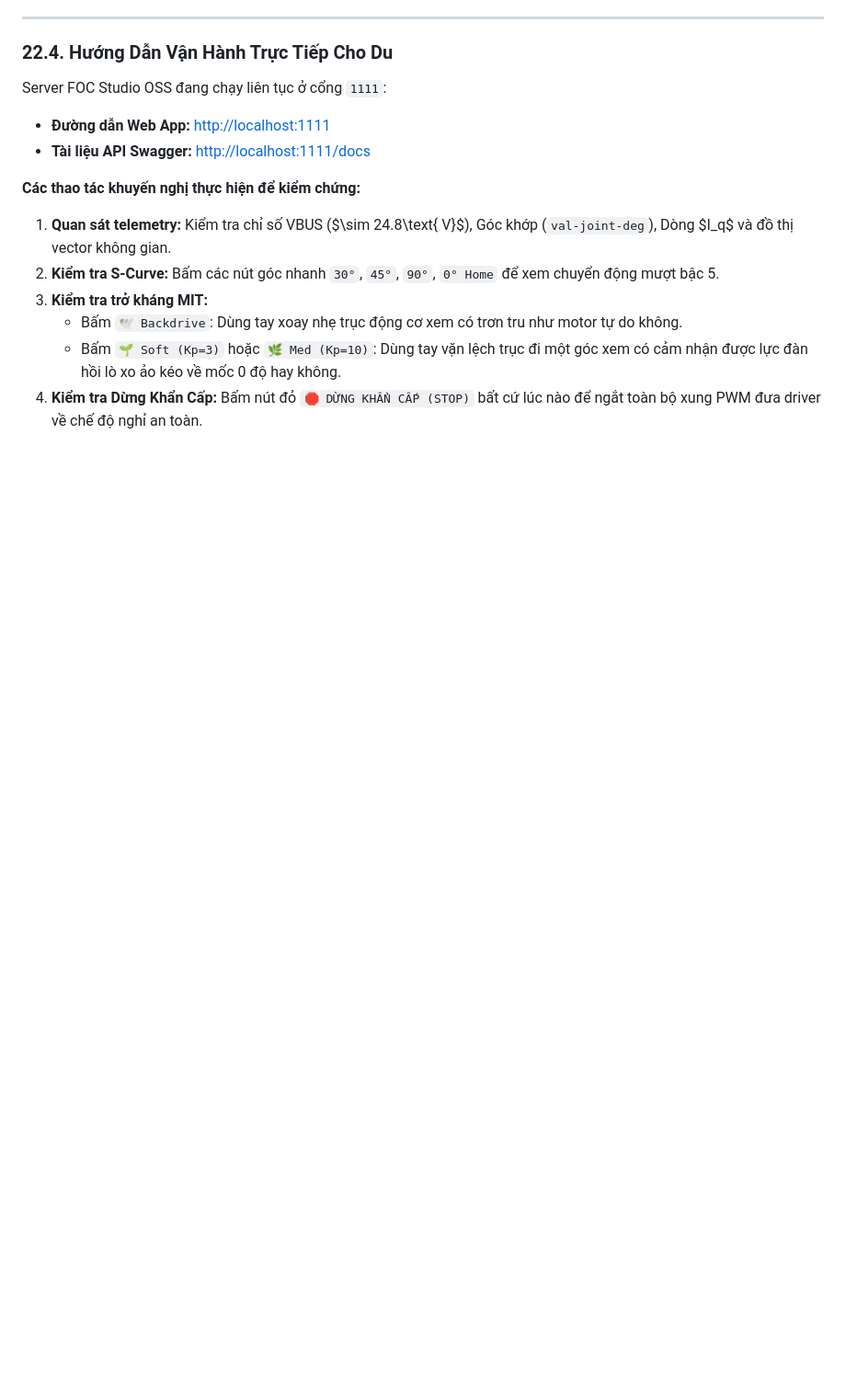
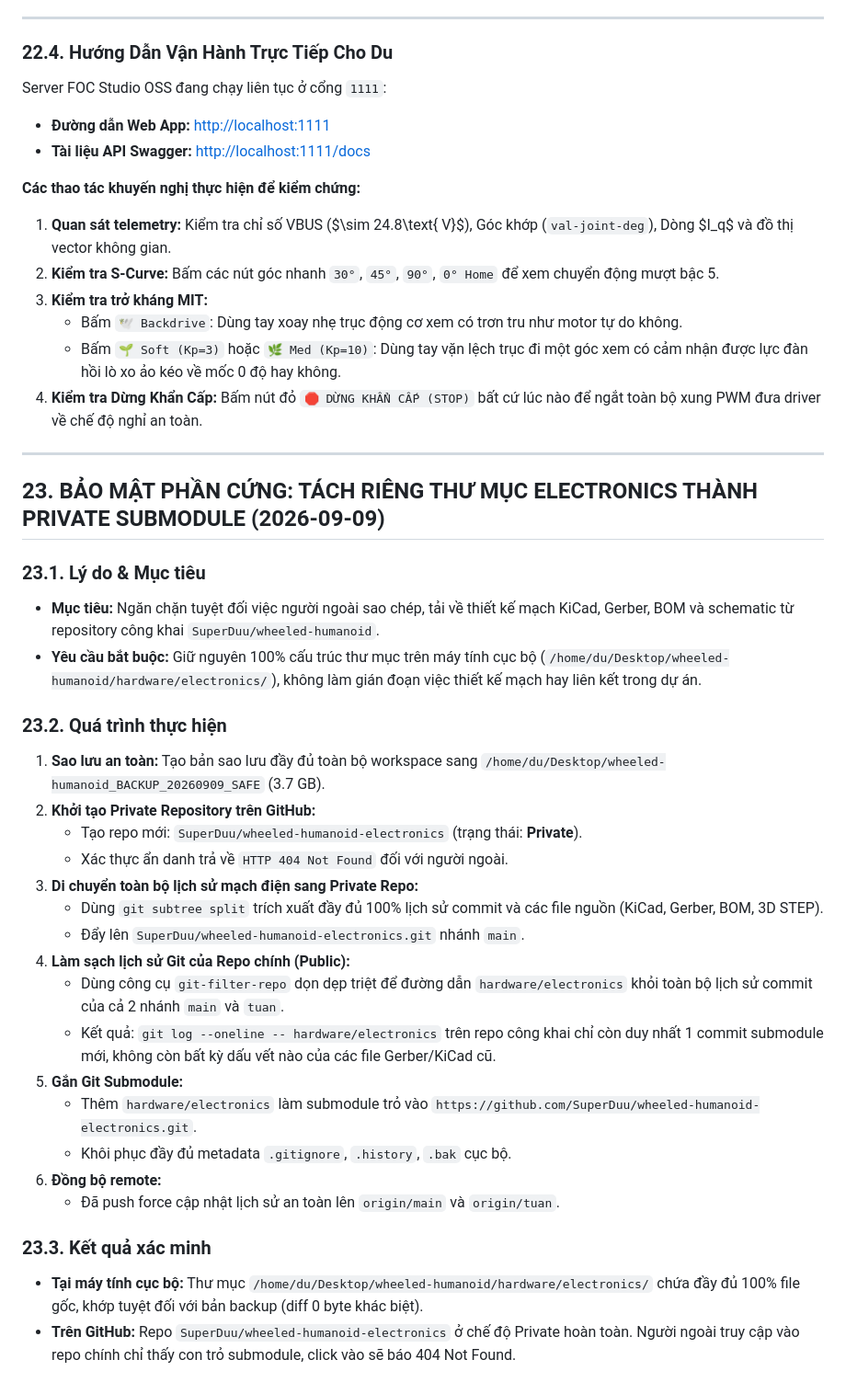
Before and after one commit to SuperDuu/wheeled-humanoid, a Markdown page: DEBUG_LOG.md, the part around the change. Shown at 92% size. Rendered like a GitHub page; blank space fills up the shorter version.

Commit message:
record electronics privacy

```diff
--- a/DEBUG_LOG.md
+++ b/DEBUG_LOG.md
@@ -1836,3 +1836,32 @@ Server FOC Studio OSS đang chạy liên tục ở cổng `1111`:
    - Bấm `🕊️ Backdrive`: Dùng tay xoay nhẹ trục động cơ xem có trơn tru như motor tự do không.
    - Bấm `🌱 Soft (Kp=3)` hoặc `🌿 Med (Kp=10)`: Dùng tay vặn lệch trục đi một góc xem có cảm nhận được lực đàn hồi lò xo ảo kéo về mốc 0 độ hay không.
 4. **Kiểm tra Dừng Khẩn Cấp:** Bấm nút đỏ `🛑 DỪNG KHẨN CẤP (STOP)` bất cứ lúc nào để ngắt toàn bộ xung PWM đưa driver về chế độ nghỉ an toàn.
+
+---
+
+## 23. BẢO MẬT PHẦN CỨNG: TÁCH RIÊNG THƯ MỤC ELECTRONICS THÀNH PRIVATE SUBMODULE (2026-09-09)
+
+### 23.1. Lý do & Mục tiêu
+- **Mục tiêu:** Ngăn chặn tuyệt đối việc người ngoài sao chép, tải về thiết kế mạch KiCad, Gerber, BOM và schematic từ repository công khai `SuperDuu/wheeled-humanoid`.
+- **Yêu cầu bắt buộc:** Giữ nguyên 100% cấu trúc thư mục trên máy tính cục bộ (`/home/du/Desktop/wheeled-humanoid/hardware/electronics/`), không làm gián đoạn việc thiết kế mạch hay liên kết trong dự án.
+
+### 23.2. Quá trình thực hiện
+1. **Sao lưu an toàn:** Tạo bản sao lưu đầy đủ toàn bộ workspace sang `/home/du/Desktop/wheeled-humanoid_BACKUP_20260909_SAFE` (3.7 GB).
+2. **Khởi tạo Private Repository trên GitHub:**
+   - Tạo repo mới: `SuperDuu/wheeled-humanoid-electronics` (trạng thái: **Private**).
+   - Xác thực ẩn danh trả về `HTTP 404 Not Found` đối với người ngoài.
+3. **Di chuyển toàn bộ lịch sử mạch điện sang Private Repo:**
+   - Dùng `git subtree split` trích xuất đầy đủ 100% lịch sử commit và các file nguồn (KiCad, Gerber, BOM, 3D STEP).
+   - Đẩy lên `SuperDuu/wheeled-humanoid-electronics.git` nhánh `main`.
+4. **Làm sạch lịch sử Git của Repo chính (Public):**
+   - Dùng công cụ `git-filter-repo` dọn dẹp triệt để đường dẫn `hardware/electronics` khỏi toàn bộ lịch sử commit của cả 2 nhánh `main` và `tuan`.
+   - Kết quả: `git log --oneline -- hardware/electronics` trên repo công khai chỉ còn duy nhất 1 commit submodule mới, không còn bất kỳ dấu vết nào của các file Gerber/KiCad cũ.
+5. **Gắn Git Submodule:**
+   - Thêm `hardware/electronics` làm submodule trỏ vào `https://github.com/SuperDuu/wheeled-humanoid-electronics.git`.
+   - Khôi phục đầy đủ metadata `.gitignore`, `.history`, `.bak` cục bộ.
+6. **Đồng bộ remote:**
+   - Đã push force cập nhật lịch sử an toàn lên `origin/main` và `origin/tuan`.
+
+### 23.3. Kết quả xác minh
+- **Tại máy tính cục bộ:** Thư mục `/home/du/Desktop/wheeled-humanoid/hardware/electronics/` chứa đầy đủ 100% file gốc, khớp tuyệt đối với bản backup (diff 0 byte khác biệt).
+- **Trên GitHub:** Repo `SuperDuu/wheeled-humanoid-electronics` ở chế độ Private hoàn toàn. Người ngoài truy cập vào repo chính chỉ thấy con trỏ submodule, click vào sẽ báo 404 Not Found.
```
